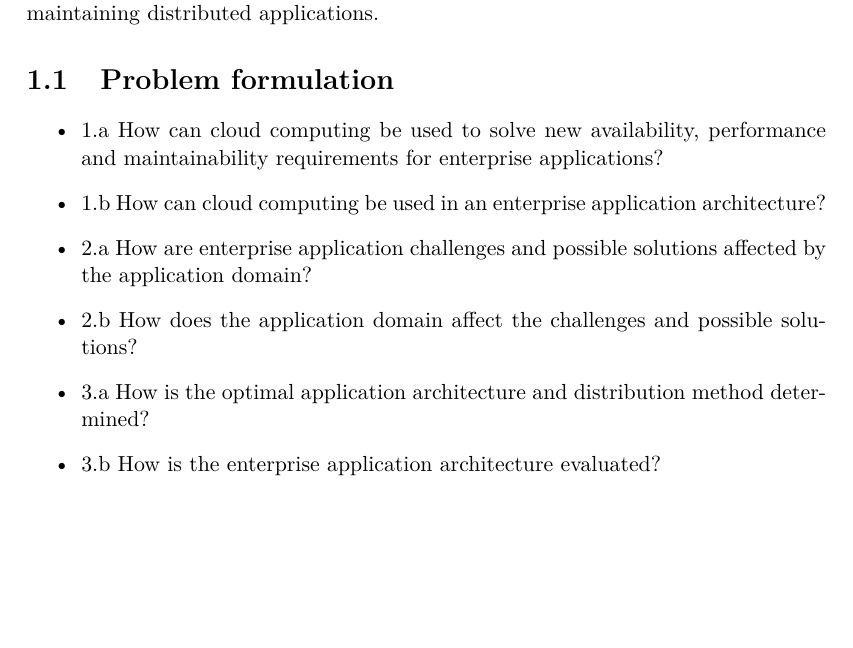
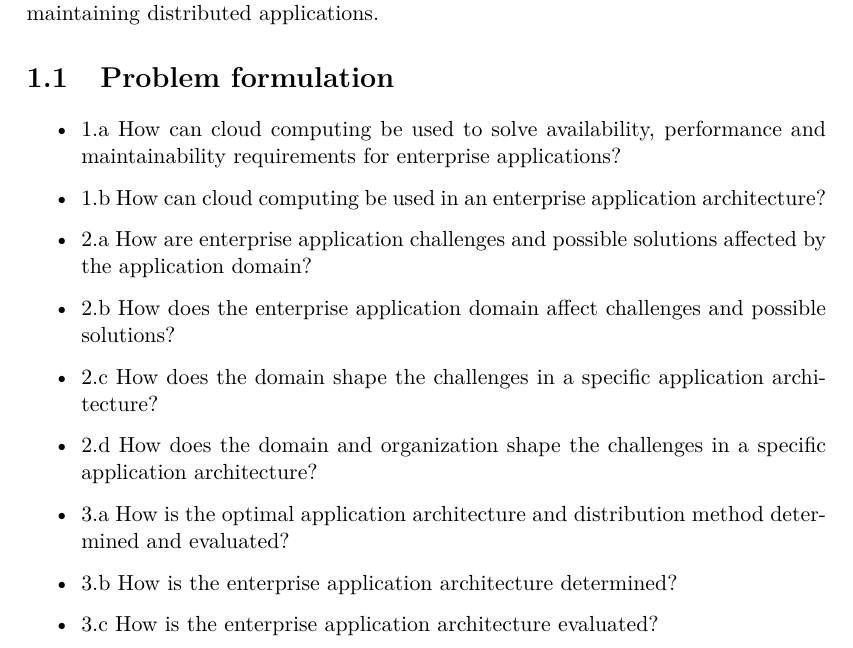
Before and after one commit to Heinsen/Distributed-Applications-Master-Thesis, a LaTeX thesis (msc_thesis_au.tex, which reads sections/introduction/problem_formulation.tex): part of page 11 of 21, cut so that both start at the same text, the shorter picture padded with empty space. Compiled offline with pdfLaTeX.

Commit message:
Iterated problem statements.

```diff
--- a/sections/introduction/problem_formulation.tex
+++ b/sections/introduction/problem_formulation.tex
@@ -2,14 +2,17 @@
 \label{sc:problem_formulation}
 
 \begin{itemize}
-\item 1.a How can cloud computing be used to solve new availability, performance and maintainability requirements for enterprise applications?
+\item 1.a How can cloud computing be used to solve availability, performance and maintainability requirements for enterprise applications?
 \item 1.b How can cloud computing be used in an enterprise application architecture?
 
 \item 2.a How are enterprise application challenges and possible solutions affected by the application domain?
-\item 2.b How does the application domain affect the challenges and possible solutions?
+\item 2.b How does the enterprise application domain affect challenges and possible solutions?
+\item 2.c How does the domain shape the challenges in a specific application architecture?
+\item 2.d How does the domain and organization shape the challenges in a specific application architecture?
 
-\item 3.a How is the optimal application architecture and distribution method determined?
-\item 3.b How is the enterprise application architecture evaluated?
+\item 3.a How is the optimal application architecture and distribution method determined and evaluated?
+\item 3.b How is the enterprise application architecture determined?
+\item 3.c How is the enterprise application architecture evaluated?
 \end{itemize}
 
 \subsection*{Notes}
```
